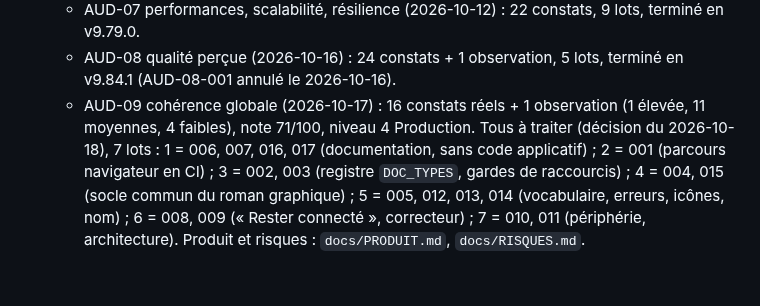
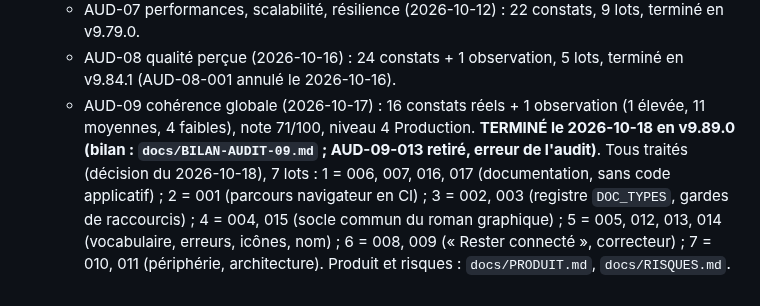
Before and after one commit to ElMinouh/plume-epique, a Markdown page: CLAUDE.md, the part around the change. GitHub-like rendering.

```diff
--- a/CLAUDE.md
+++ b/CLAUDE.md
@@ -148,4 +148,4 @@ Les deux doivent être bumpés ensemble à chaque release (contextes différents
   - AUD-06 sécurité avancée (2026-10-11) : 23 constats, 7 lots, terminé en v9.69.0. Clé de synchro : rotation refusée par le propriétaire le 2026-10-12, risque accepté (décision en vigueur).
   - AUD-07 performances, scalabilité, résilience (2026-10-12) : 22 constats, 9 lots, terminé en v9.79.0.
   - AUD-08 qualité perçue (2026-10-16) : 24 constats + 1 observation, 5 lots, terminé en v9.84.1 (AUD-08-001 annulé le 2026-10-16).
-  - AUD-09 cohérence globale (2026-10-17) : 16 constats réels + 1 observation (1 élevée, 11 moyennes, 4 faibles), note 71/100, niveau 4 Production. Tous à traiter (décision du 2026-10-18), 7 lots : 1 = 006, 007, 016, 017 (documentation, sans code applicatif) ; 2 = 001 (parcours navigateur en CI) ; 3 = 002, 003 (registre `DOC_TYPES`, gardes de raccourcis) ; 4 = 004, 015 (socle commun du roman graphique) ; 5 = 005, 012, 013, 014 (vocabulaire, erreurs, icônes, nom) ; 6 = 008, 009 (« Rester connecté », correcteur) ; 7 = 010, 011 (périphérie, architecture). Produit et risques : `docs/PRODUIT.md`, `docs/RISQUES.md`.
+  - AUD-09 cohérence globale (2026-10-17) : 16 constats réels + 1 observation (1 élevée, 11 moyennes, 4 faibles), note 71/100, niveau 4 Production. **TERMINÉ le 2026-10-18 en v9.89.0 (bilan : `docs/BILAN-AUDIT-09.md` ; AUD-09-013 retiré, erreur de l'audit)**. Tous traités (décision du 2026-10-18), 7 lots : 1 = 006, 007, 016, 017 (documentation, sans code applicatif) ; 2 = 001 (parcours navigateur en CI) ; 3 = 002, 003 (registre `DOC_TYPES`, gardes de raccourcis) ; 4 = 004, 015 (socle commun du roman graphique) ; 5 = 005, 012, 013, 014 (vocabulaire, erreurs, icônes, nom) ; 6 = 008, 009 (« Rester connecté », correcteur) ; 7 = 010, 011 (périphérie, architecture). Produit et risques : `docs/PRODUIT.md`, `docs/RISQUES.md`.
```
Also changed, not shown: README.md (+1 -1 lines), docs/BILAN-AUDIT-09.md (+24 -0 lines).
